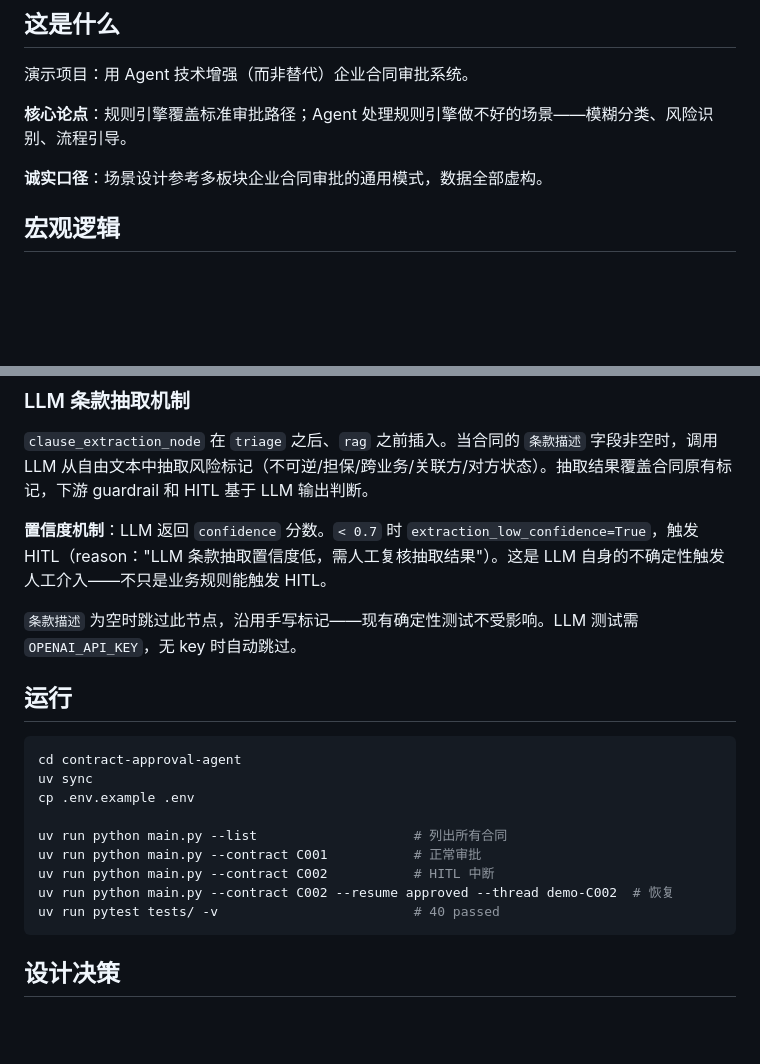
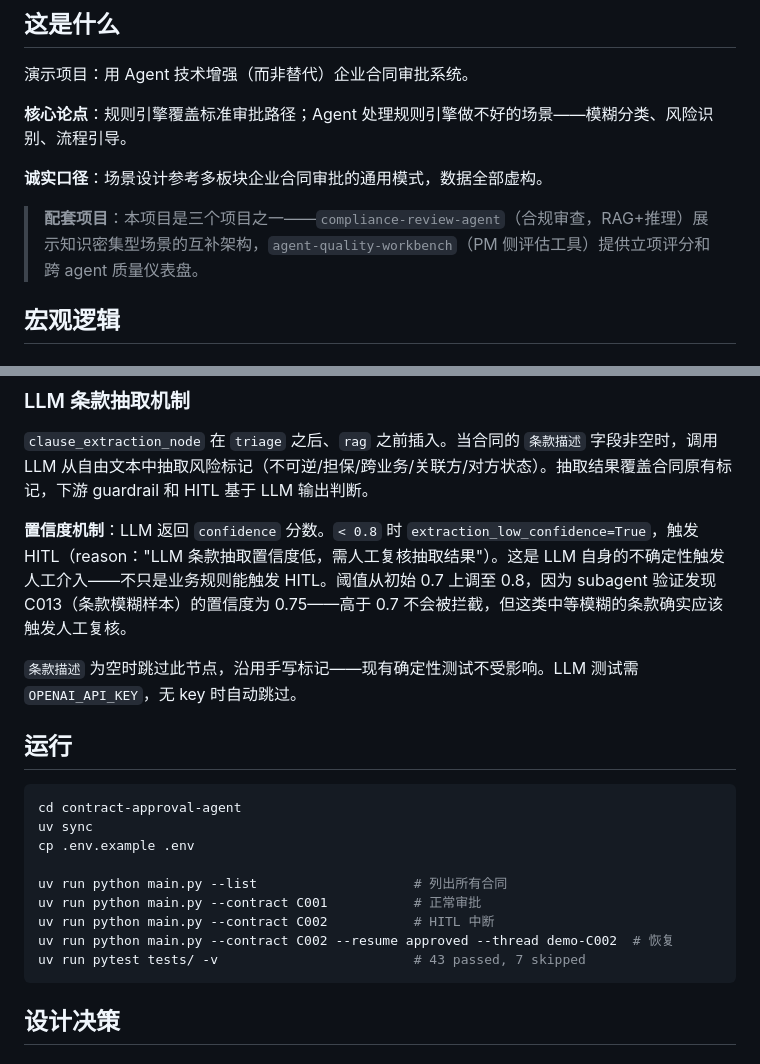
Before and after one commit to lesPrivilege/contract-approval-agent, a Markdown page: README.md, 2 parts joined by grey strips. GitHub-like rendering; blank space fills up the shorter version.

Commit message:
docs: fix threshold (0.7→0.8), test count (40→43+7), add cross-refs
- Confidence threshold was 0.7 in README but 0.8 in code since subagent
  verification (C013 scored 0.75, would be missed at 0.7). Synced.
- pytest result comment: '40 passed' → '43 passed, 7 skipped'.
- Added cross-references to compliance-review-agent and agent-quality-workbench.

````diff
--- a/README.md
+++ b/README.md
@@ -9,6 +9,8 @@
 **核心论点**：规则引擎覆盖标准审批路径；Agent 处理规则引擎做不好的场景——模糊分类、风险识别、流程引导。
 
 **诚实口径**：场景设计参考多板块企业合同审批的通用模式，数据全部虚构。
+
+> **配套项目**：本项目是三个项目之一——`compliance-review-agent`（合规审查，RAG+推理）展示知识密集型场景的互补架构，`agent-quality-workbench`（PM 侧评估工具）提供立项评分和跨 agent 质量仪表盘。
 
 ## 宏观逻辑
 
@@ -151,7 +153,7 @@ Draft ──▶ Triaged ──▶ Retrieved ──▶ Routed ──▶ Guard Che
 
 `clause_extraction_node` 在 `triage` 之后、`rag` 之前插入。当合同的 `条款描述` 字段非空时，调用 LLM 从自由文本中抽取风险标记（不可逆/担保/跨业务/关联方/对方状态）。抽取结果覆盖合同原有标记，下游 guardrail 和 HITL 基于 LLM 输出判断。
 
-**置信度机制**：LLM 返回 `confidence` 分数。`< 0.7` 时 `extraction_low_confidence=True`，触发 HITL（reason："LLM 条款抽取置信度低，需人工复核抽取结果"）。这是 LLM 自身的不确定性触发人工介入——不只是业务规则能触发 HITL。
+**置信度机制**：LLM 返回 `confidence` 分数。`< 0.8` 时 `extraction_low_confidence=True`，触发 HITL（reason："LLM 条款抽取置信度低，需人工复核抽取结果"）。这是 LLM 自身的不确定性触发人工介入——不只是业务规则能触发 HITL。阈值从初始 0.7 上调至 0.8，因为 subagent 验证发现 C013（条款模糊样本）的置信度为 0.75——高于 0.7 不会被拦截，但这类中等模糊的条款确实应该触发人工复核。
 
 `条款描述` 为空时跳过此节点，沿用手写标记——现有确定性测试不受影响。LLM 测试需 `OPENAI_API_KEY`，无 key 时自动跳过。
 
@@ -166,7 +168,7 @@ uv run python main.py --list                    # 列出所有合同
 uv run python main.py --contract C001           # 正常审批
 uv run python main.py --contract C002           # HITL 中断
 uv run python main.py --contract C002 --resume approved --thread demo-C002  # 恢复
-uv run pytest tests/ -v                         # 40 passed
+uv run pytest tests/ -v                         # 43 passed, 7 skipped
 ```
 
 ## 设计决策
````
